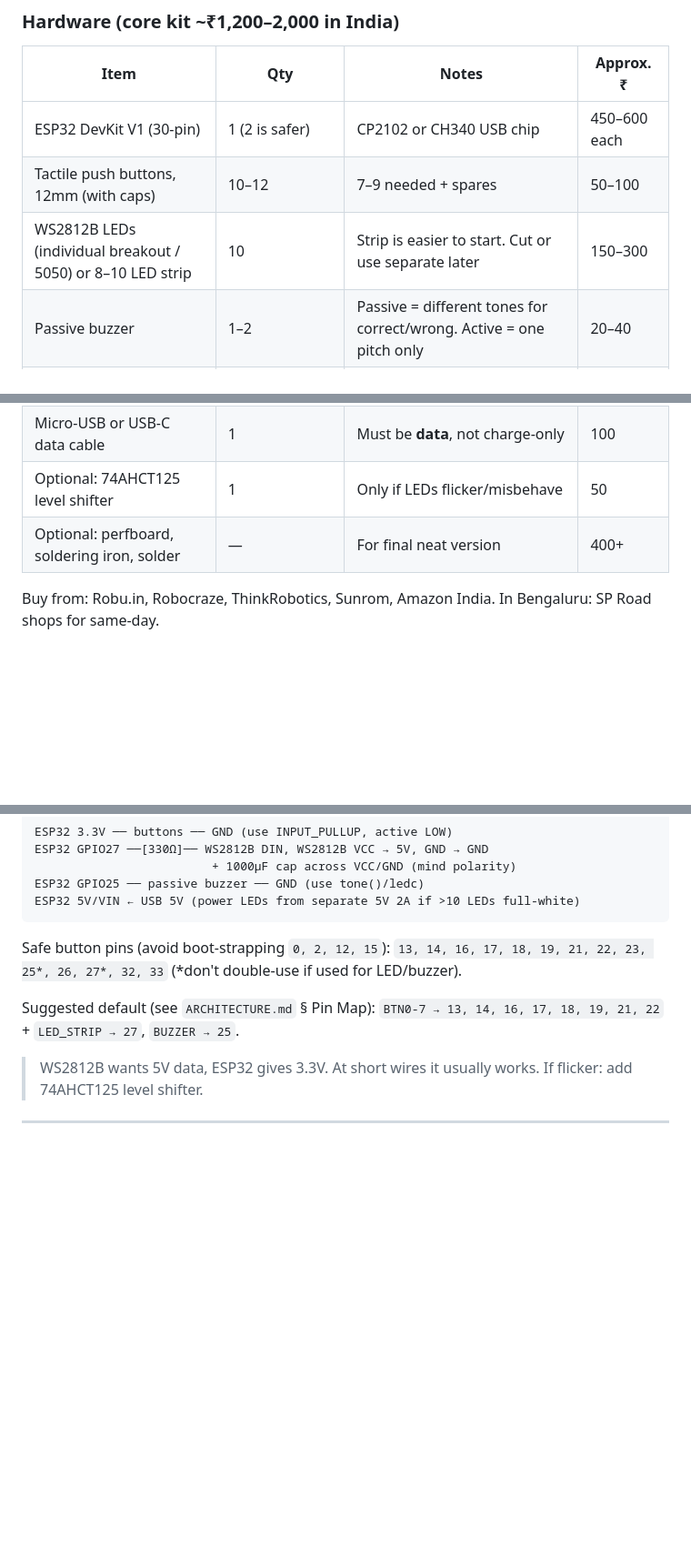
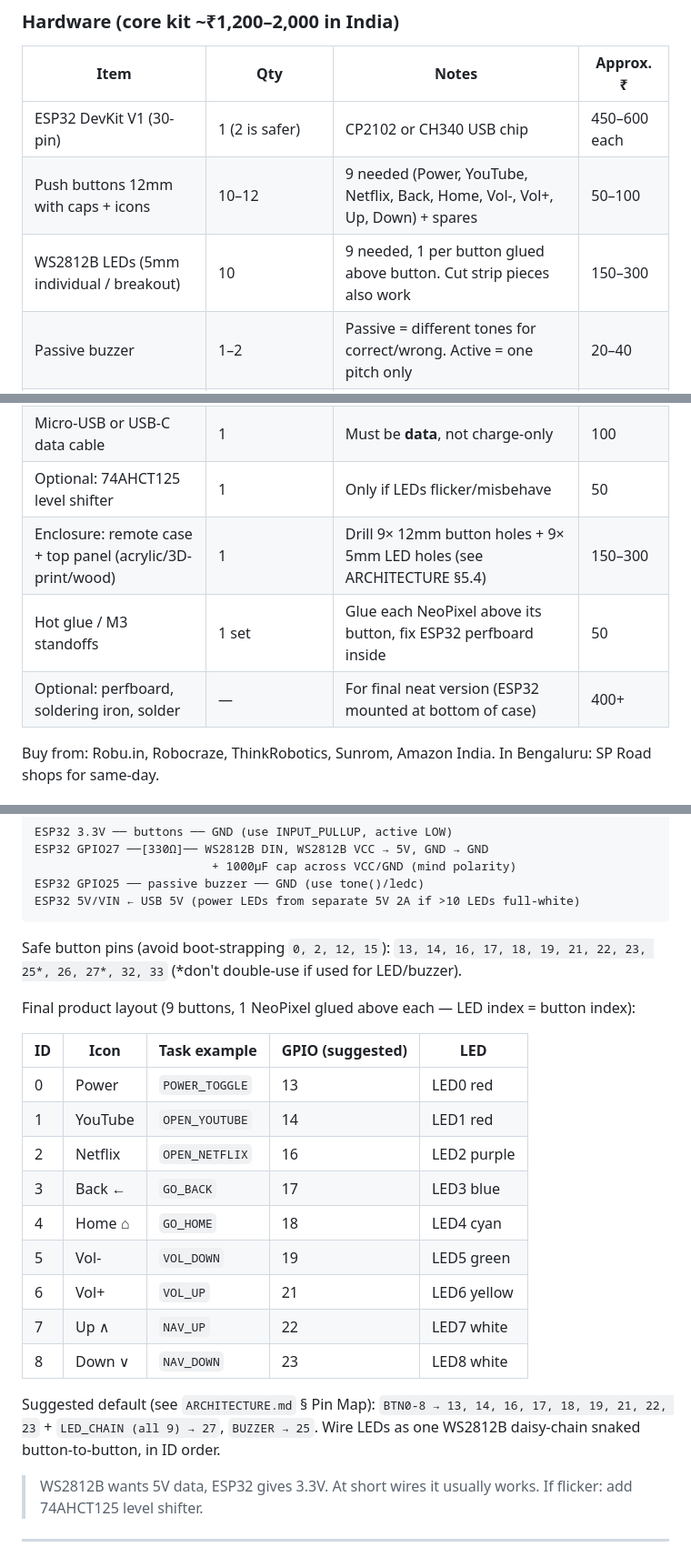
Before and after one commit to GrandhiAnanya/Embedded-Project, a Markdown page: README.md, 3 parts joined by grey strips. Shown at 91% size. Drawn GitHub-style; blank space fills up the shorter version.

Commit message:
Update docs for 9-button remote with per-button NeoPixel and enclosure mounting

```diff
--- a/README.md
+++ b/README.md
@@ -20,15 +20,17 @@ ESP32-based smart remote with tactile buttons, WS2812B LED feedback, and buzzer
 | Item | Qty | Notes | Approx. ₹ |
 |------|-----|-------|-----------|
 | ESP32 DevKit V1 (30-pin) | 1 (2 is safer) | CP2102 or CH340 USB chip | 450–600 each |
-| Tactile push buttons, 12mm (with caps) | 10–12 | 7–9 needed + spares | 50–100 |
-| WS2812B LEDs (individual breakout / 5050) or 8–10 LED strip | 10 | Strip is easier to start. Cut or use separate later | 150–300 |
+| Push buttons 12mm with caps + icons | 10–12 | 9 needed (Power, YouTube, Netflix, Back, Home, Vol-, Vol+, Up, Down) + spares | 50–100 |
+| WS2812B LEDs (5mm individual / breakout) | 10 | 9 needed, 1 per button glued above button. Cut strip pieces also work | 150–300 |
 | Passive buzzer | 1–2 | Passive = different tones for correct/wrong. Active = one pitch only | 20–40 |
 | Breadboard (full size, 830 pt) | 1–2 | Half-size is too cramped | 100–150 |
 | Jumper wires (M-M, M-F, F-F pack) | 1 set each | — | 150 |
 | 330–470 Ω resistor, 1000 µF 6.3V+ capacitor | 1 each (buy assortment) | LED data + power protection | 50 |
 | Micro-USB or USB-C data cable | 1 | Must be **data**, not charge-only | 100 |
 | Optional: 74AHCT125 level shifter | 1 | Only if LEDs flicker/misbehave | 50 |
-| Optional: perfboard, soldering iron, solder | — | For final neat version | 400+ |
+| Enclosure: remote case + top panel (acrylic/3D-print/wood) | 1 | Drill 9× 12mm button holes + 9× 5mm LED holes (see ARCHITECTURE §5.4) | 150–300 |
+| Hot glue / M3 standoffs | 1 set | Glue each NeoPixel above its button, fix ESP32 perfboard inside | 50 |
+| Optional: perfboard, soldering iron, solder | — | For final neat version (ESP32 mounted at bottom of case) | 400+ |
 
 Buy from: Robu.in, Robocraze, ThinkRobotics, Sunrom, Amazon India. In Bengaluru: SP Road shops for same-day.
 
@@ -69,8 +71,23 @@ ESP32 5V/VIN ← USB 5V (power LEDs from separate 5V 2A if >10 LEDs full-white)
 
 Safe button pins (avoid boot-strapping `0, 2, 12, 15`): `13, 14, 16, 17, 18, 19, 21, 22, 23, 25*, 26, 27*, 32, 33` (*don't double-use if used for LED/buzzer).
 
+Final product layout (9 buttons, 1 NeoPixel glued above each — LED index = button index):
+
+| ID | Icon | Task example | GPIO (suggested) | LED |
+|----|------|--------------|------------------|-----|
+| 0 | Power | `POWER_TOGGLE` | 13 | LED0 red |
+| 1 | YouTube | `OPEN_YOUTUBE` | 14 | LED1 red |
+| 2 | Netflix | `OPEN_NETFLIX` | 16 | LED2 purple |
+| 3 | Back ← | `GO_BACK` | 17 | LED3 blue |
+| 4 | Home ⌂ | `GO_HOME` | 18 | LED4 cyan |
+| 5 | Vol- | `VOL_DOWN` | 19 | LED5 green |
+| 6 | Vol+ | `VOL_UP` | 21 | LED6 yellow |
+| 7 | Up ∧ | `NAV_UP` | 22 | LED7 white |
+| 8 | Down ∨ | `NAV_DOWN` | 23 | LED8 white |
+
 Suggested default (see `ARCHITECTURE.md` § Pin Map):
-`BTN0-7 → 13, 14, 16, 17, 18, 19, 21, 22` + `LED_STRIP → 27`, `BUZZER → 25`.
+`BTN0-8 → 13, 14, 16, 17, 18, 19, 21, 22, 23` + `LED_CHAIN (all 9) → 27`, `BUZZER → 25`.
+Wire LEDs as one WS2812B daisy-chain snaked button-to-button, in ID order.
 
 > WS2812B wants 5V data, ESP32 gives 3.3V. At short wires it usually works. If flicker: add 74AHCT125 level shifter.
 
```
Also changed, not shown: other parts of README.md (+3 -1 lines), ARCHITECTURE.md (+21 -9 lines).
